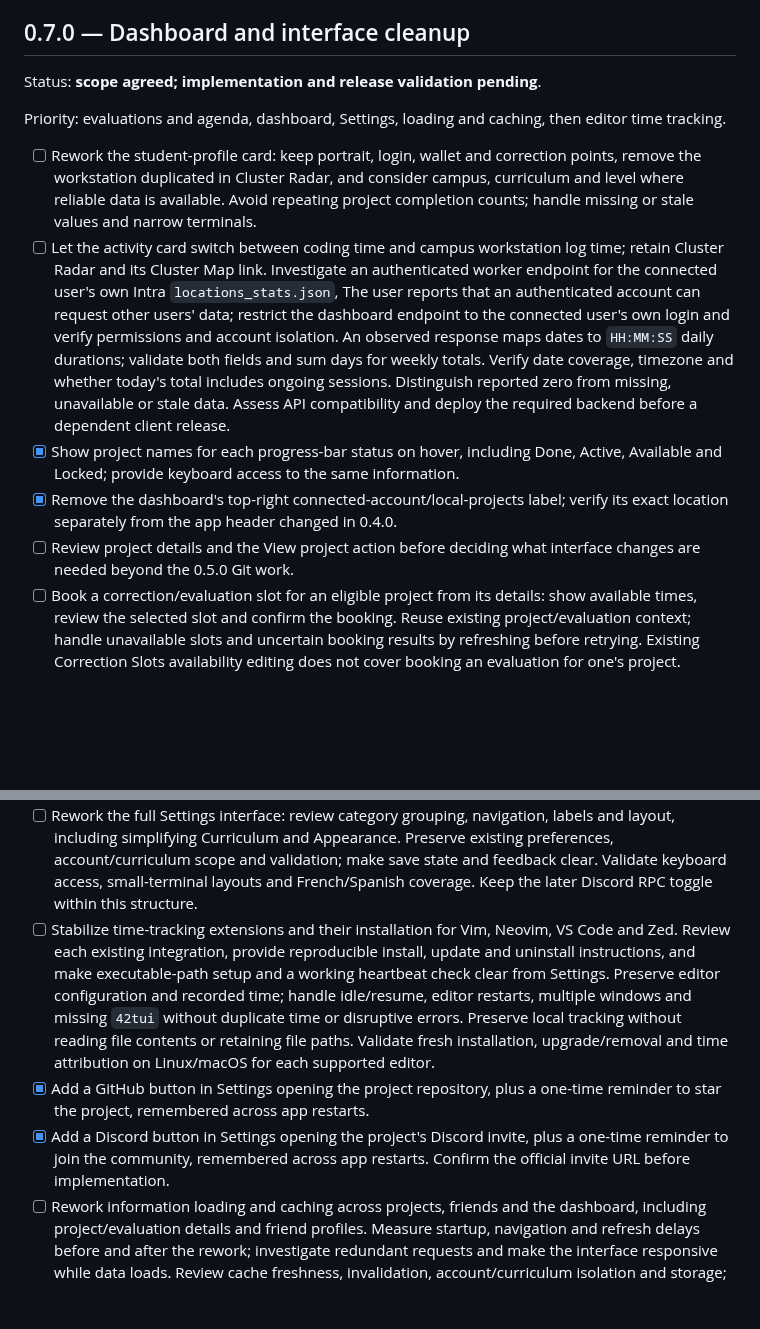
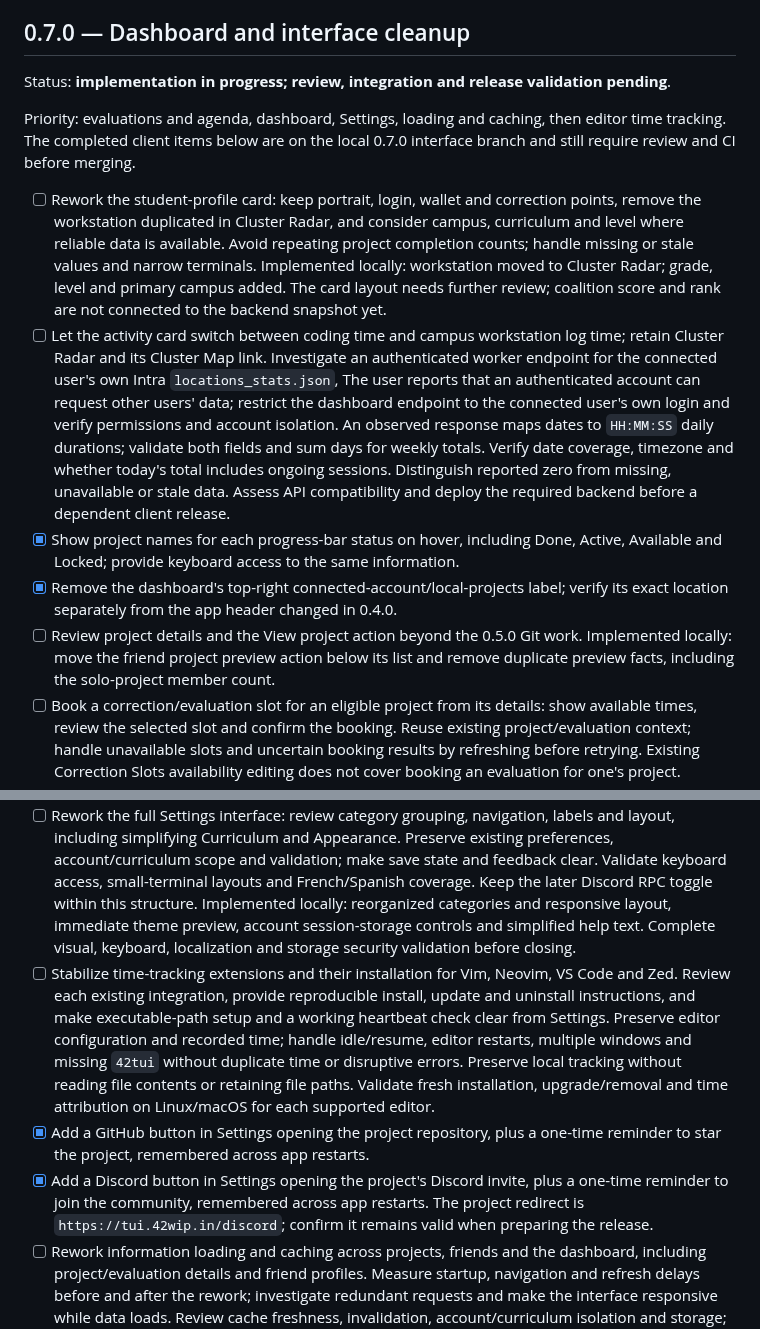
Before and after one commit to HeduroFR/42tui-client, a Markdown page: TODO.md, 2 parts joined by grey strips. GitHub-like rendering; blank space fills up the shorter version.

Commit message:
docs(client): update 0.7.0 roadmap progress

```diff
--- a/TODO.md
+++ b/TODO.md
@@ -350,15 +350,19 @@ Status: **planned; implementation and release validation pending**.
 
 ## 0.7.0 — Dashboard and interface cleanup
 
-Status: **scope agreed; implementation and release validation pending**.
+Status: **implementation in progress; review, integration and release validation pending**.
 
 Priority: evaluations and agenda, dashboard, Settings, loading and caching, then
-editor time tracking.
+editor time tracking. The completed client items below are on the local 0.7.0
+interface branch and still require review and CI before merging.
 
 - [ ] Rework the student-profile card: keep portrait, login, wallet and correction
   points, remove the workstation duplicated in Cluster Radar, and consider campus,
   curriculum and level where reliable data is available. Avoid repeating project
   completion counts; handle missing or stale values and narrow terminals.
+  Implemented locally: workstation moved to Cluster Radar; grade, level and
+  primary campus added. The card layout needs further review; coalition score
+  and rank are not connected to the backend snapshot yet.
 - [ ] Let the activity card switch between coding time and campus workstation log
   time; retain Cluster Radar and its Cluster Map link. Investigate an authenticated
   worker endpoint for the connected user's own Intra `locations_stats.json`,
@@ -374,8 +378,9 @@ editor time tracking.
   Active, Available and Locked; provide keyboard access to the same information.
 - [x] Remove the dashboard's top-right connected-account/local-projects label;
   verify its exact location separately from the app header changed in 0.4.0.
-- [ ] Review project details and the View project action before deciding what
-  interface changes are needed beyond the 0.5.0 Git work.
+- [ ] Review project details and the View project action beyond the 0.5.0 Git work.
+  Implemented locally: move the friend project preview action below its list and
+  remove duplicate preview facts, including the solo-project member count.
 - [ ] Book a correction/evaluation slot for an eligible project from its details:
   show available times, review the selected slot and confirm the booking. Reuse
   existing project/evaluation context; handle unavailable slots and uncertain
@@ -398,6 +403,9 @@ editor time tracking.
   existing preferences, account/curriculum scope and validation; make save state
   and feedback clear. Validate keyboard access, small-terminal layouts and
   French/Spanish coverage. Keep the later Discord RPC toggle within this structure.
+  Implemented locally: reorganized categories and responsive layout, immediate theme
+  preview, account session-storage controls and simplified help text. Complete
+  visual, keyboard, localization and storage security validation before closing.
 - [ ] Stabilize time-tracking extensions and their installation for Vim, Neovim,
   VS Code and Zed. Review each existing integration, provide reproducible install,
   update and uninstall instructions, and make executable-path setup and a working
@@ -410,7 +418,8 @@ editor time tracking.
   one-time reminder to star the project, remembered across app restarts.
 - [x] Add a Discord button in Settings opening the project's Discord invite, plus
   a one-time reminder to join the community, remembered across app restarts.
-  Confirm the official invite URL before implementation.
+  The project redirect is `https://tui.42wip.in/discord`; confirm it remains valid
+  when preparing the release.
 - [ ] Rework information loading and caching across projects, friends and the
   dashboard, including project/evaluation details and friend profiles. Measure
   startup, navigation and refresh delays before and after the rework; investigate
```
Also changed, not shown: DEV_CHANGELOG.md (+5 -0 lines).
